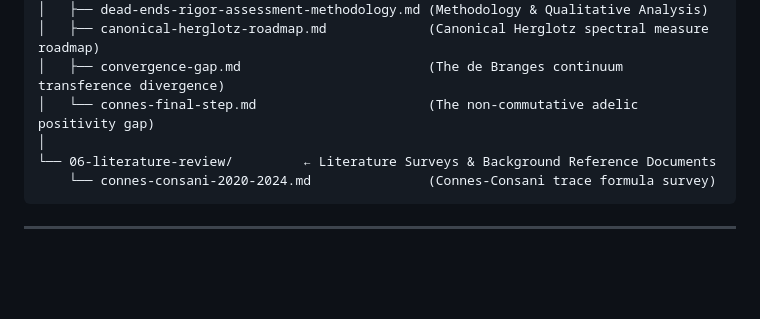
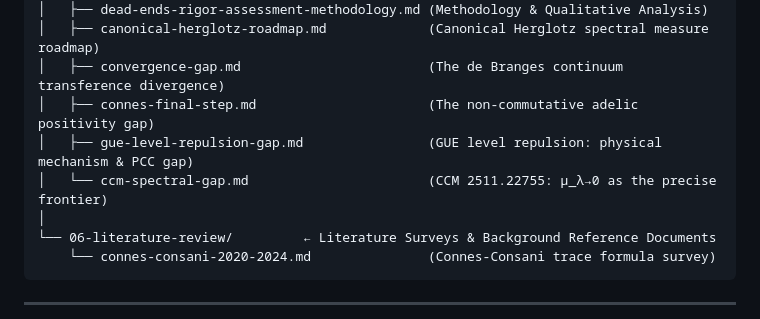
Before and after one commit to chienhaoc/riemann-hypothesis, a Markdown page: README.md, the part around one of its changes. Rendered like a GitHub page; blank space fills up the shorter version.

```diff
--- a/README.md
+++ b/README.md
@@ -64,7 +64,9 @@ riemann-hypothesis/
 │   ├── dead-ends-rigor-assessment-methodology.md (Methodology & Qualitative Analysis)
 │   ├── canonical-herglotz-roadmap.md             (Canonical Herglotz spectral measure roadmap)
 │   ├── convergence-gap.md                        (The de Branges continuum transference divergence)
-│   └── connes-final-step.md                      (The non-commutative adelic positivity gap)
+│   ├── connes-final-step.md                      (The non-commutative adelic positivity gap)
+│   ├── gue-level-repulsion-gap.md                (GUE level repulsion: physical mechanism & PCC gap)
+│   └── ccm-spectral-gap.md                       (CCM 2511.22755: μ_λ→0 as the precise frontier)
 │
 └── 06-literature-review/         ← Literature Surveys & Background Reference Documents
     └── connes-consani-2020-2024.md               (Connes-Consani trace formula survey)
```
Also changed, not shown: other parts of README.md (+24 -0 lines), 05-open-gaps/ccm-spectral-gap.md (added, +216 -0 lines).
